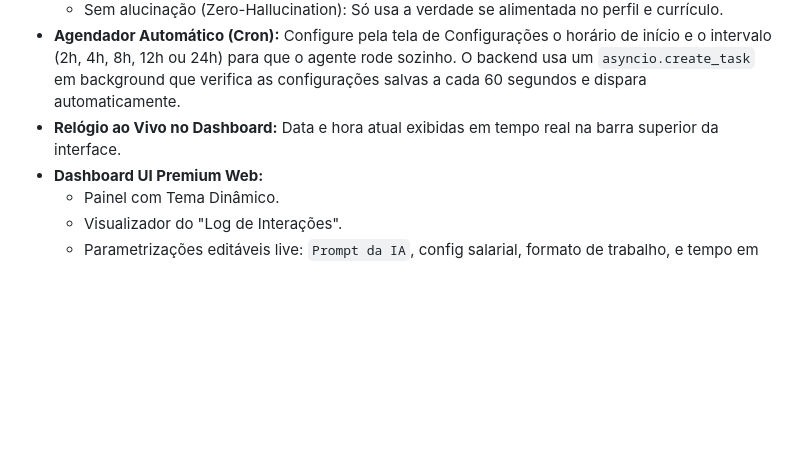
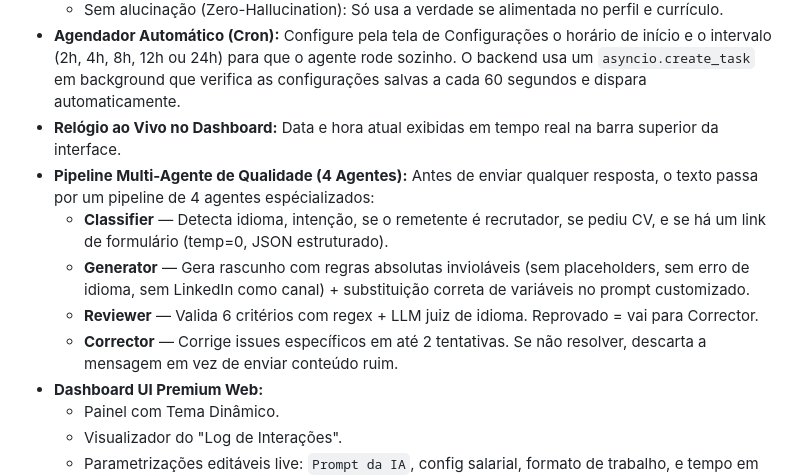
Before and after one commit to AiryCube/TalentMind, a Markdown page: README.md, the part around the change. Drawn GitHub-style; blank space fills up the shorter version.

Commit message:
docs: documentacao completa do pipeline multi-agente (Fase 13) - README, walkthrough e task.md

```diff
--- a/README.md
+++ b/README.md
@@ -15,6 +15,11 @@ Um agente autônomo baseado em Inteligência Artificial desenvolvido para gerenc
   - Sem alucinação (Zero-Hallucination): Só usa a verdade se alimentada no perfil e currículo.
 - **Agendador Automático (Cron):** Configure pela tela de Configurações o horário de início e o intervalo (2h, 4h, 8h, 12h ou 24h) para que o agente rode sozinho. O backend usa um `asyncio.create_task` em background que verifica as configurações salvas a cada 60 segundos e dispara automaticamente.
 - **Relógio ao Vivo no Dashboard:** Data e hora atual exibidas em tempo real na barra superior da interface.
+- **Pipeline Multi-Agente de Qualidade (4 Agentes):** Antes de enviar qualquer resposta, o texto passa por um pipeline de 4 agentes espécializados:
+  - **Classifier** — Detecta idioma, intenção, se o remetente é recrutador, se pediu CV, e se há um link de formulário (temp=0, JSON estruturado).
+  - **Generator** — Gera rascunho com regras absolutas invioláveis (sem placeholders, sem erro de idioma, sem LinkedIn como canal) + substituição correta de variáveis no prompt customizado.
+  - **Reviewer** — Valida 6 critérios com regex + LLM juiz de idioma. Reprovado = vai para Corrector.
+  - **Corrector** — Corrige issues específicos em até 2 tentativas. Se não resolver, descarta a mensagem em vez de enviar conteúdo ruim.
 - **Dashboard UI Premium Web:**
   - Painel com Tema Dinâmico.
   - Visualizador do "Log de Interações".
```
